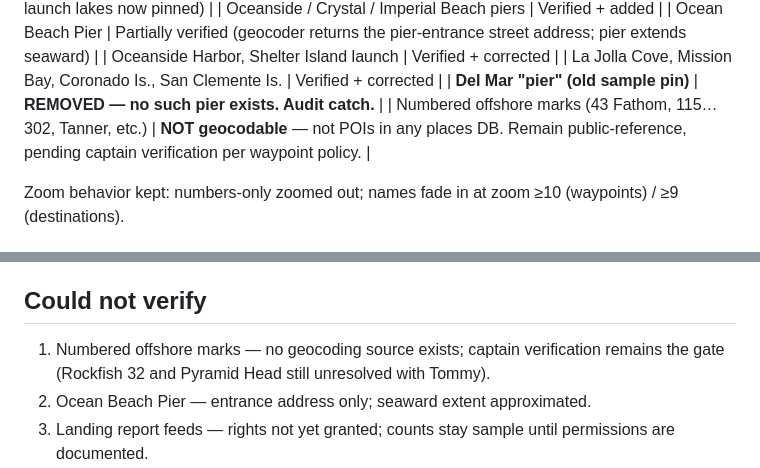
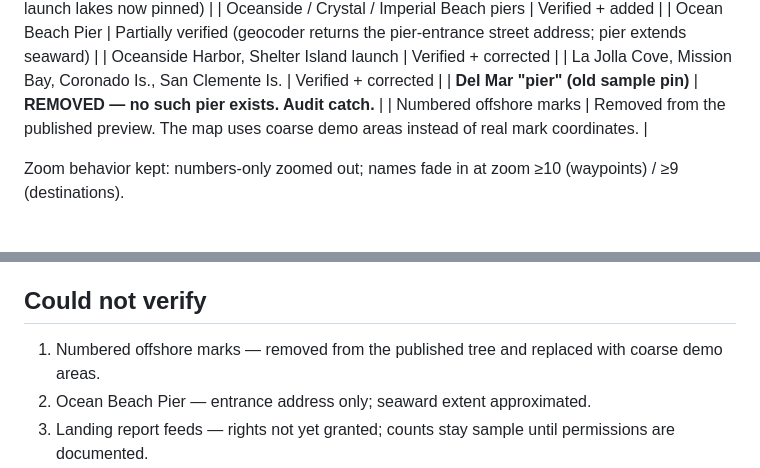
Before and after one commit to jayfromsandiego-byte/sluggfishing, a Markdown page: docs/revision-round-2026-07-29.md, 2 parts joined by grey strips. GitHub-like rendering.

```diff
--- a/docs/revision-round-2026-07-29.md
+++ b/docs/revision-round-2026-07-29.md
@@ -20,7 +20,7 @@ Applied to the live build (`app/index.html`). The SwiftUI scaffold is untouched;
 | Oceanside Harbor, Shelter Island launch | Verified + corrected |
 | La Jolla Cove, Mission Bay, Coronado Is., San Clemente Is. | Verified + corrected |
 | **Del Mar "pier" (old sample pin)** | **REMOVED — no such pier exists. Audit catch.** |
-| Numbered offshore marks (43 Fathom, 115…302, Tanner, etc.) | **NOT geocodable** — not POIs in any places DB. Remain public-reference, pending captain verification per waypoint policy. |
+| Numbered offshore marks | Removed from the published preview. The map uses coarse demo areas instead of real mark coordinates. |
 
 Zoom behavior kept: numbers-only zoomed out; names fade in at zoom ≥10 (waypoints) / ≥9 (destinations).
 
@@ -50,7 +50,7 @@ Zoom behavior kept: numbers-only zoomed out; names fade in at zoom ≥10 (waypoi
 - **Bottom line**: ship Mapbox offline + live tracking (~7–11 person-days) in the native phase — matches the locked stack.
 
 ## Could not verify
-1. Numbered offshore marks — no geocoding source exists; captain verification remains the gate (Rockfish 32 and Pyramid Head still unresolved with Tommy).
+1. Numbered offshore marks — removed from the published tree and replaced with coarse demo areas.
 2. Ocean Beach Pier — entrance address only; seaward extent approximated.
 3. Landing report feeds — rights not yet granted; counts stay sample until permissions are documented.
 4. NWS marine zone id (PZZ775) returned 404 on the zones API — worked around via the official CWF/SGX product + point-based alerts (both live and official).
```
Also changed, not shown: CONTRIBUTING.md (+2 -2 lines), README.md (+7 -5 lines), handoff/HANDOFF.md (deleted, +0 -157 lines), handoff/START_HERE.md (deleted, +0 -31 lines), handoff/SUPERSEDED.md (deleted, +0 -36 lines), handoff/docs/connection-status.md (deleted, +0 -39 lines), handoff/docs/preserved-pride-codex.md (deleted, +0 -22 lines), handoff/docs/product-reset-architecture.md (deleted, +0 -222 lines), handoff/docs/source-references.md (deleted, +0 -41 lines), handoff/docs/tommy-review-sheet.md (deleted, +0 -163 lines), docs/preview-map.png, 8 other files.
